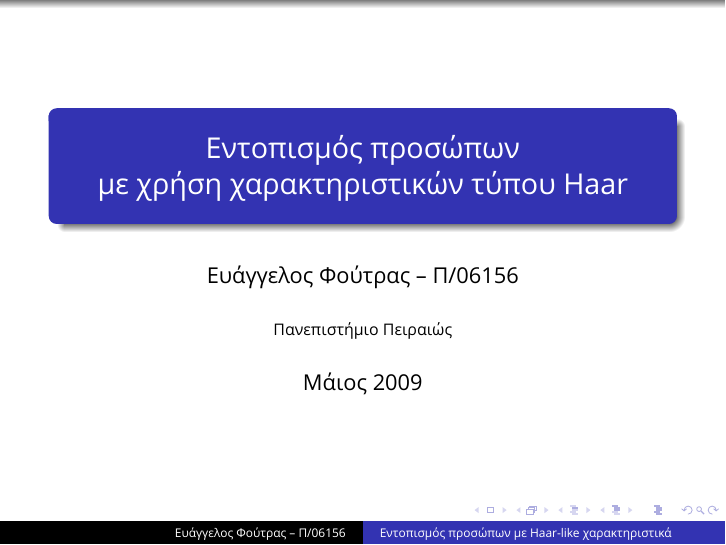
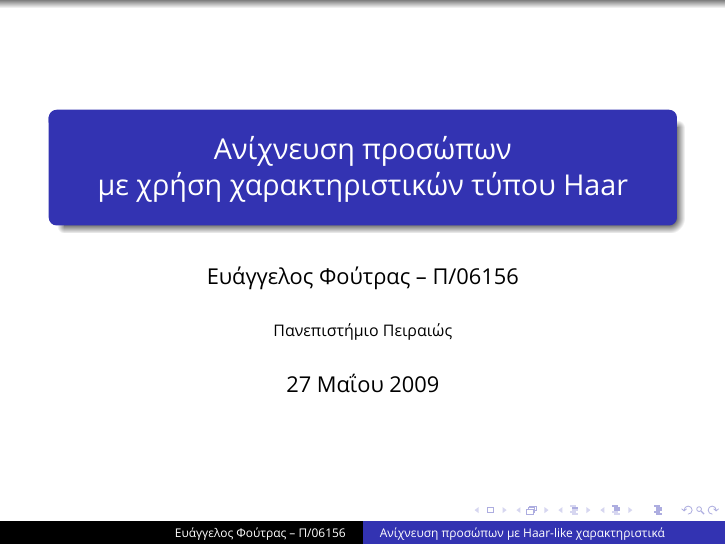
Before and after one commit to foutrelis/facedet, LaTeX slides (doc/presentation.tex): page 1 of 2. Compiled offline with XeLaTeX; a missing font is replaced by an installed copy or a similar font.

Commit message:
Corrected wording in title and set date ._.

```diff
--- a/doc/presentation.tex
+++ b/doc/presentation.tex
@@ -6,11 +6,11 @@
 \setsansfont[Mapping=tex-text]{Verdana}
 
 \usetheme{Warsaw}
-\title[Εντοπισμός προσώπων με Haar-like χαρακτηριστικά]{Εντοπισμός προσώπων\\με χρήση χαρακτηριστικών
+\title[Ανίχνευση προσώπων με Haar-like χαρακτηριστικά]{Ανίχνευση προσώπων\\με χρήση χαρακτηριστικών
 	τύπου Haar}
 \author{Ευάγγελος Φούτρας -- Π/06156}
 \institute{Πανεπιστήμιο Πειραιώς}
-\date{Μάιος 2009}
+\date{27 Μαΐου 2009}
 
 \begin{document}
 
```
